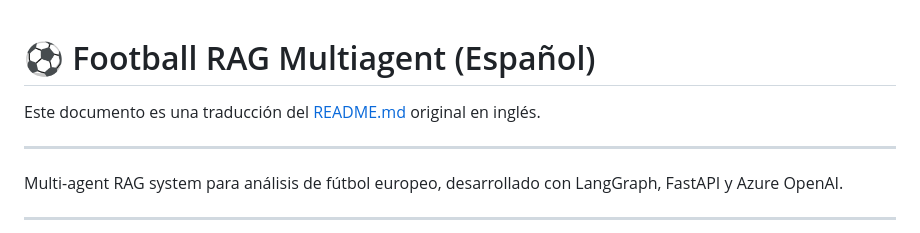
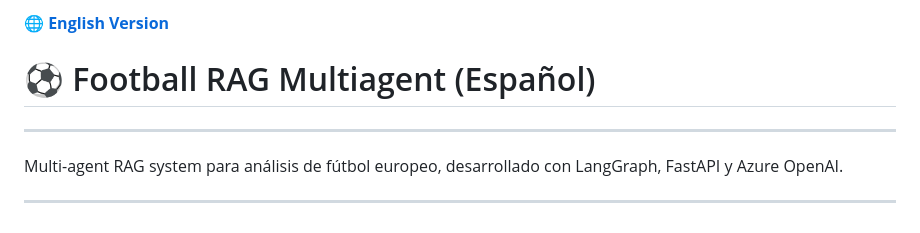
Before and after one commit to ethaan19/football-multiagent-rag, a Markdown page: docs/README.md, the part around the change. Drawn GitHub-style.

Commit message:
Spanish README
Added a link to the English version of the README and updated the Spanish description.

```diff
--- a/docs/README.md
+++ b/docs/README.md
@@ -1,6 +1,6 @@
+🌐 **[English Version](../README.md)**
+
 # ⚽ Football RAG Multiagent (Español)
-
-Este documento es una traducción del [README.md](../README.md) original en inglés.
 
 ---
 
```
